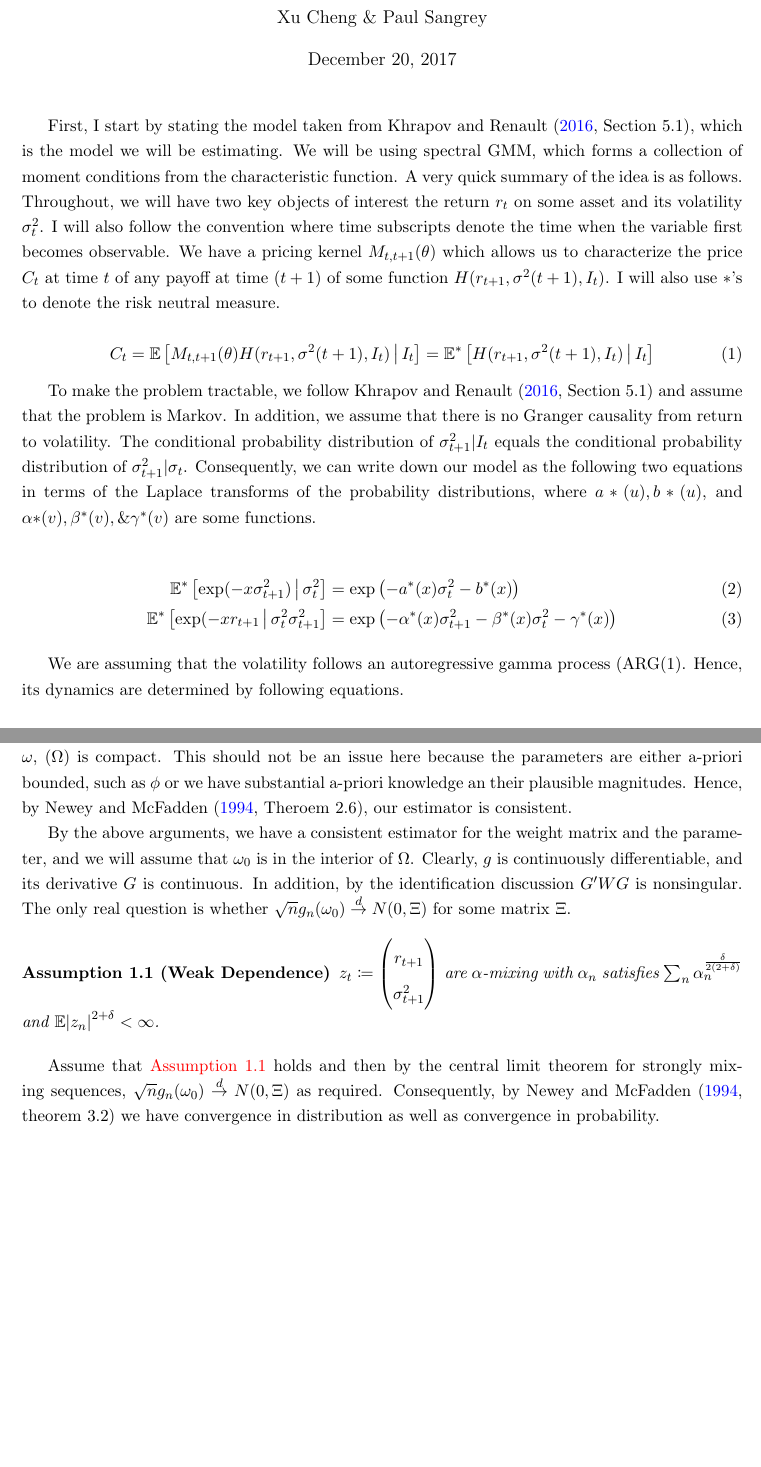
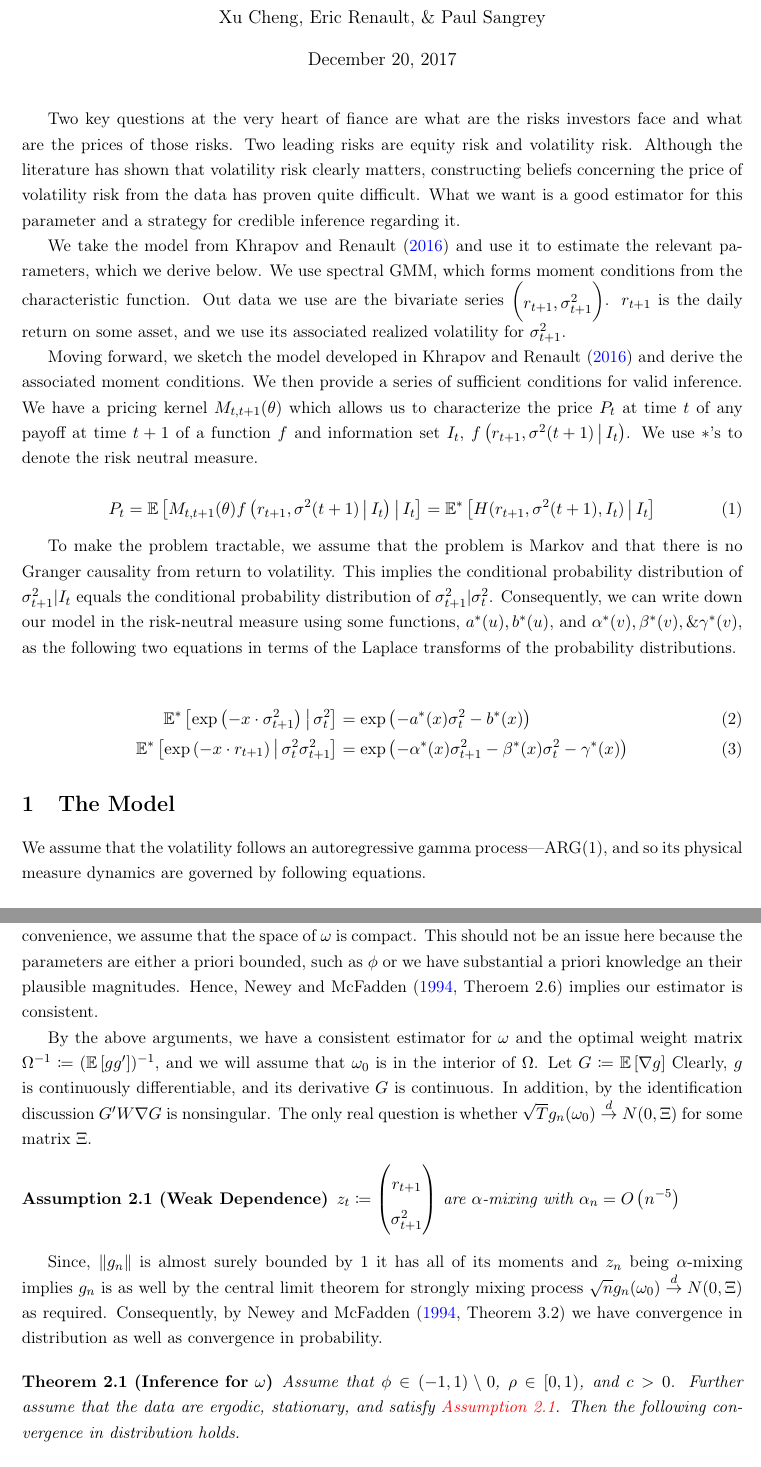
Before and after one commit to sangrey/RiskPriceInference, a LaTeX document (doc/risk_price_inference.tex): two parts of pages 1 and 5 of 5, joined at a grey line, cut so that both start at the same text, the shorter picture padded with empty space. Compiled offline with pdfLaTeX.

Commit message:
I am sending the initial description of the problem to Xu Cheng.

```diff
--- a/doc/risk_price_inference.tex
+++ b/doc/risk_price_inference.tex
@@ -1,4 +1,6 @@
 \documentclass[11pt]{article}
+\usepackage[utf8]{luainputenc}
+\usepackage[T1]{fontenc}
 \usepackage{amsmath,amsfonts,amssymb}
 \usepackage{mathtools, thmtools}
 \usepackage[margin=1in]{geometry}
@@ -31,7 +33,7 @@
 \addbibresource{riskpriceinference.bib}
 \graphicspath{{figures/}}
 
-\author{Xu Cheng  \& Paul Sangrey}
+\author{Xu Cheng, Eric Renault, \& Paul Sangrey}
 \title{Inference for the Price of Risk Under Weak Identification}
 \date{\today}
 
@@ -39,42 +41,54 @@
 
 \maketitle
 
-First, I start by stating the model taken from  \textcite[Section 5.1]{khrapov2016affine}, which is the model we
-will be estimating.
-We will be using spectral GMM, which forms a collection of moment conditions from the characteristic function.
-A very quick summary of the idea is as follows.
-Throughout, we will have two key objects of interest the return $r_t$ on some asset and its volatility
-$\sigma^2_t$.
-I will also follow the convention where time subscripts denote the time when the variable first becomes
-observable.
-We have a pricing kernel $M_{t, t+1}(\theta)$ which allows us to characterize the price $C_t$ at time $t$ of any
-payoff at time $(t+1)$ of some function $H(r_{t+1}, \sigma^2(t+1),  I_t)$.
-I will also use $*$'s to denote the risk neutral measure.
+Two key questions at the very heart of fiance are what are the risks investors face and what are the prices of
+those risks.
+Two leading risks are equity risk and volatility risk.
+Although the literature has shown that volatility risk clearly matters, constructing beliefs concerning the price
+of volatility risk from the data has proven quite difficult.
+What we want is a good estimator for this parameter and a strategy for credible inference regarding it.
+
+We take the model from \textcite{khrapov2016affine} and use it to estimate the relevant
+parameters, which we derive below.
+We use spectral GMM, which forms moment conditions from the characteristic function.
+Out data we use are the bivariate series $\begin{pmatrix} r_{t+1}, \sigma^2_{t+1} \end{pmatrix}$.
+$r_{t+1}$ is the daily return on some asset, and we use its associated realized volatility for $\sigma^2_{t+1}$.
+
+Moving forward, we sketch the model developed in \textcite{khrapov2016affine} and derive the associated moment
+conditions.
+We then provide a series of sufficient conditions for valid inference.
+We have a pricing kernel $M_{t, t+1}(\theta)$ which allows us to characterize the price $P_t$ at time $t$ of any
+payoff at time $t+1$ of a function $f$ and information set $I_t$, $f\left(r_{t+1}, \sigma^2(t+1) \mvert
+I_t\right)$.
+We use $*$'s to denote the risk neutral measure.
 
 \begin{equation}
-    C_t  = \E\left[M_{t,t+1}(\theta) H(r_{t+1}, \sigma^2(t+1),  I_t) \mvert I_t \right] = \E^{*}\left[H(r_{t+1},
-    \sigma^2(t+1),  I_t) \mvert I_t \right]
+    P_t  = \E\left[M_{t,t+1}(\theta) f\left(r_{t+1}, \sigma^2(t+1) \mvert  I_t\right) \mvert I_t \right] =
+    \E^{*}\left[H(r_{t+1}, \sigma^2(t+1),  I_t) \mvert I_t \right]
 \end{equation}
 
 
-To make the problem tractable, we follow \textcite[Section 5.1]{khrapov2016affine} and assume that the problem is
-Markov.
-In addition, we assume that there is no Granger causality from return to volatility.
-The conditional probability distribution of $\sigma^2_{t+1} \vert I_t$ equals the conditional probability
-distribution of $\sigma^2_{t+1} \vert \sigma_t$.
-Consequently, we can write down our model as the following two equations in terms of the Laplace transforms of the
-probability distributions, where $a*(u), b*(u)$, and $\alpha{*}(v), \beta^{*}(v), \& \gamma^{*}(v)$ are some
-functions.
+To make the problem tractable, we assume that the problem is Markov and that there is no Granger causality from
+return to volatility.
+This implies the conditional probability distribution of $\sigma^2_{t+1} \vert I_t$ equals the conditional
+probability distribution of $\sigma^2_{t+1} \vert \sigma^2_t$.
+Consequently, we can write down our model in the risk-neutral measure using some functions, $a^{*}(u), b^{*}(u)$,
+and $\alpha^{*}(v), \beta^{*}(v), \& \gamma^{*}(v)$, as the following two equations in terms of the Laplace
+transforms of the probability distributions.
 
 \begin{align}
-    \E^{*}\left[\exp(-x \sigma^2_{t+1}) \mvert \sigma^2_t\right] &= \exp\left(-a^{*}(x) \sigma_t^2 -
-    b^{*}(x)\right) \\
-    \E^{*}\left[\exp(-x r_{t+1} \mvert \sigma^2_t \sigma^2_{t+1}\right] &= \exp\left(-\alpha^{*}(x) \sigma^2_{t+1}
-        - \beta^{*}(x) \sigma^2_t - \gamma^{*}(x)\right)
+    \E^{*}\left[\exp\left(-x \cdot \sigma^2_{t+1}\right) \mvert \sigma^2_t\right] &= \exp\left(-a^{*}(x)
+    \sigma_t^2 - b^{*}(x)\right) \\
+    \E^{*}\left[\exp\left(-x \cdot r_{t+1} \right)\mvert \sigma^2_t \sigma^2_{t+1}\right] &=
+    \exp\left(-\alpha^{*}(x) \sigma^2_{t+1} - \beta^{*}(x) \sigma^2_t - \gamma^{*}(x)\right)
 \end{align}
 
-We are assuming that the volatility follows an autoregressive gamma process (ARG(1).
-Hence, its dynamics are determined by following equations.
+
+\section{The Model}
+
+
+We assume that the volatility follows an autoregressive gamma process---ARG(1), and so its physical measure
+dynamics are governed by following equations.
 
 \begin{gather}
     a(x) = \frac{\rho x}{1 + c x}  \\
@@ -237 +247,5 @@ For now, we will assume that $\phi \neq 0$, and hence the model is identified.
+For convenience, we assume that the space of $\omega$ is compact.
+This should not be an issue here because the parameters  are either a priori bounded, such as $\phi$ or we have
+substantial a priori knowledge an their plausible magnitudes.
+Hence, \textcite[Theroem 2.6]{newey1994large} implies our estimator is consistent.
 
@@ -243,25 +252,31 @@ In addition, clearly $g$ is continuous at each $\omega$, given the restrictions
-In addition, properties of characteristic functions imply that $g$ is uniformly bounded.
-For convenience, we will assume that the space of $\omega$, ($\Omega$) is compact.
-This should not be an issue here because the parameters  are either a-priori bounded, such as $\phi$ or we have
-substantial a-priori knowledge an their plausible magnitudes.
-Hence, by \textcite[Theroem 2.6]{newey1994large}, our estimator is consistent.
-
-By the above arguments, we have a consistent estimator for the weight matrix and the parameter, and we will assume
-that $\omega_0$ is in the interior of $\Omega$.
+By the above arguments, we have a consistent estimator for $\omega$ and the optimal weight matrix $\Omega^{-1}
+\coloneqq (\E\left[g g'\right])^{-1}$, and we will assume that $\omega_0$ is in the interior of $\Omega$.
+Let $G \coloneqq \E\left[\nabla g\right]$
 Clearly, $g$ is continuously differentiable, and its derivative $G$ is continuous.
-In addition, by the identification discussion $G' W G$ is nonsingular.
-The only real question is whether $\sqrt{n} g_n(\omega_0) \dto \N(0, \Xi)$ for some matrix $\Xi$.
+In addition, by the identification discussion $G' W \nabla G$ is nonsingular.
+The only real question is whether $\sqrt{T} g_n(\omega_0) \dto \N(0, \Xi)$ for some matrix $\Xi$.
 
 \begin{Assumption}[Weak Dependence]
     \label{assumption:weak_dependence}
-$z_t \coloneqq \begin{pmatrix} r_{t+1} \\ \sigma^2_{t+1} \end{pmatrix}$ are $\alpha$-mixing with $\alpha_n$
-    satisfies  $\sum_{n} \alpha_n^{\frac{\delta}{2(2 + \delta)}}$ and $\E\abs*{z_n}^{2+\delta} < \infty $.
+    $z_t \coloneqq \begin{pmatrix} r_{t+1} \\ \sigma^2_{t+1} \end{pmatrix}$ are $\alpha$-mixing with $\alpha_n =
+       O\left(n^{-5}\right)$
 \end{Assumption}
 
-Assume that \cref{assumption:weak_dependence} holds and then by the central limit theorem for strongly mixing
-sequences, $\sqrt{n} g_n(\omega_0) \dto \N(0,\Xi)$ as required.
-Consequently, by \textcite[theorem 3.2]{newey1994large} we have convergence in distribution as well as convergence
+Since, $\norm*{g_n}$ is almost surely bounded by $1$ it has all of its moments and $z_n$ being $\alpha$-mixing
+implies $g_n$ is as well by the central limit theorem for strongly mixing process
+$\sqrt{n} g_n(\omega_0) \dto \N(0,\Xi)$ as required.
+Consequently, by \textcite[Theorem 3.2]{newey1994large} we have convergence in distribution as well as convergence
 in probability.
+
+\begin{Theorem}[Inference for $\omega$]
+    Assume that $\phi  \in (-1,1) \setminus 0$, $\rho \in [0,1)$, and $c > 0$.
+    Further assume that the data are ergodic, stationary, and satisfy \cref{assumption:weak_dependence}.
+    Then the following convergence in distribution holds.
+
+    \begin{equation}
+        \sqrt{T} (\widehat{\omega}_n - \omega_{0}) \dto \N\left(0, \left(G' \Omega^{-1} G\right)^{-1}\right)
+    \end{equation}
+\end{Theorem}
 
 
 \printbibliography
```
Also changed, not shown: doc/risk_price_inference.tex (135 more changed lines).
